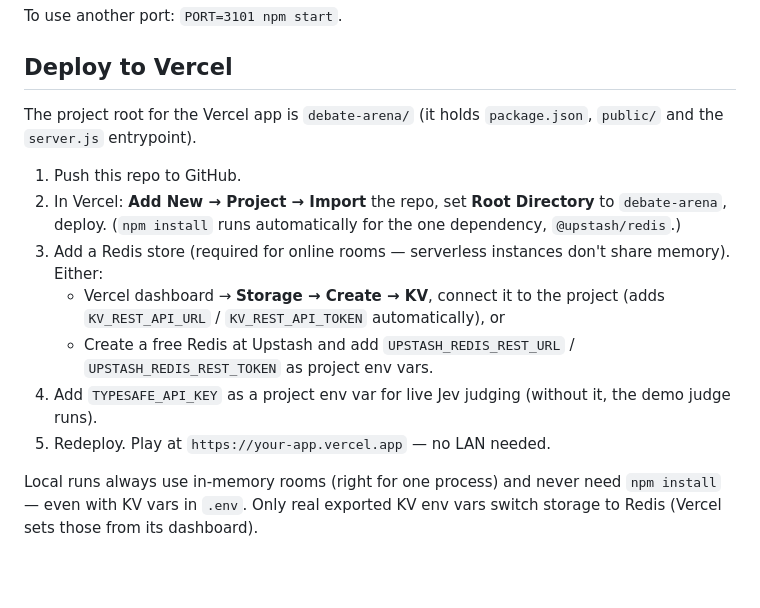
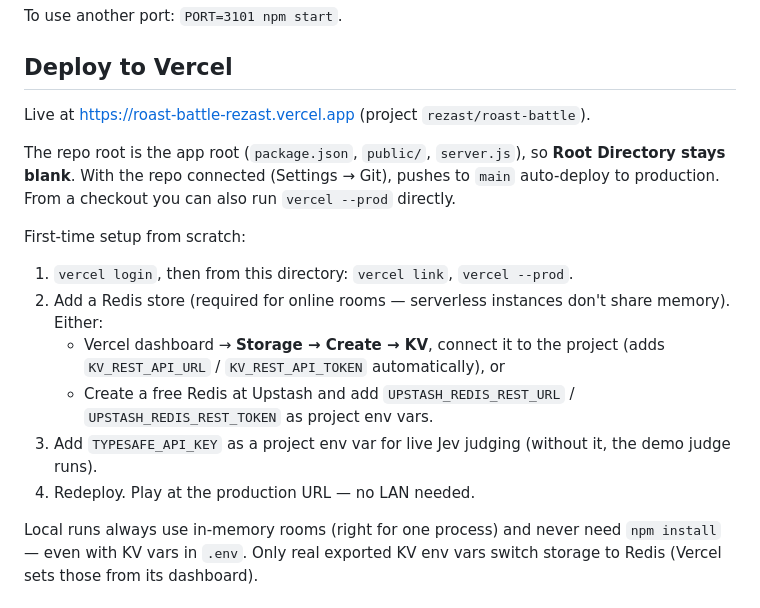
Before and after one commit to rezastd/roast-battle, a Markdown page: README.md, the part around the change. Rendered like a GitHub page; blank space fills up the shorter version.

Commit message:
Fix Vercel docs: repo root is app root, pushes auto-deploy

```diff
--- a/README.md
+++ b/README.md
@@ -25,22 +25,25 @@ To use another port: `PORT=3101 npm start`.
 
 ## Deploy to Vercel
 
-The project root for the Vercel app is `debate-arena/` (it holds
-`package.json`, `public/` and the `server.js` entrypoint).
+Live at https://roast-battle-rezast.vercel.app (project `rezast/roast-battle`).
 
-1. Push this repo to GitHub.
-2. In Vercel: **Add New → Project → Import** the repo, set **Root Directory**
-   to `debate-arena`, deploy. (`npm install` runs automatically for the one
-   dependency, `@upstash/redis`.)
-3. Add a Redis store (required for online rooms — serverless instances don't
+The repo root is the app root (`package.json`, `public/`, `server.js`), so
+**Root Directory stays blank**. With the repo connected (Settings → Git),
+pushes to `main` auto-deploy to production. From a checkout you can also run
+`vercel --prod` directly.
+
+First-time setup from scratch:
+
+1. `vercel login`, then from this directory: `vercel link`, `vercel --prod`.
+2. Add a Redis store (required for online rooms — serverless instances don't
    share memory). Either:
    - Vercel dashboard → **Storage → Create → KV**, connect it to the project
      (adds `KV_REST_API_URL` / `KV_REST_API_TOKEN` automatically), or
    - Create a free Redis at Upstash and add `UPSTASH_REDIS_REST_URL` /
      `UPSTASH_REDIS_REST_TOKEN` as project env vars.
-4. Add `TYPESAFE_API_KEY` as a project env var for live Jev judging
+3. Add `TYPESAFE_API_KEY` as a project env var for live Jev judging
    (without it, the demo judge runs).
-5. Redeploy. Play at `https://your-app.vercel.app` — no LAN needed.
+4. Redeploy. Play at the production URL — no LAN needed.
 
 Local runs always use in-memory rooms (right for one process) and never
 need `npm install` — even with KV vars in `.env`. Only real exported KV env
```
